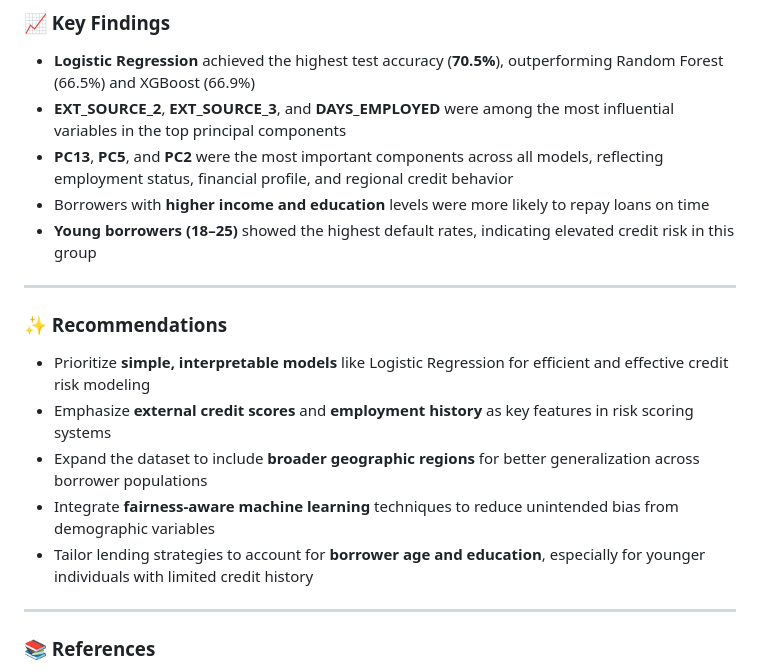
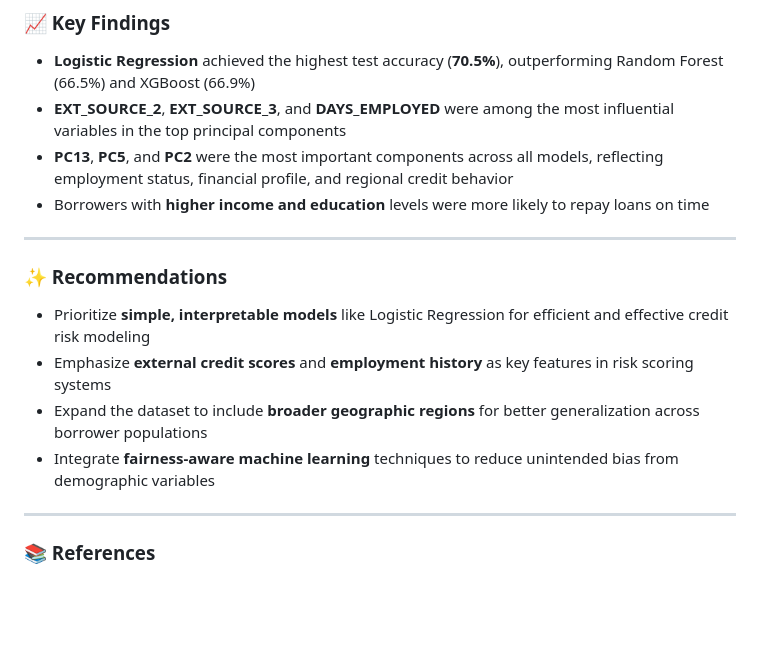
Before and after one commit to viet0901/Loan-Default-Risk-by-Demographics-Finance, a Markdown page: README.md, the part around the change. Rendered like a GitHub page; blank space fills up the shorter version.

```diff
--- a/README.md
+++ b/README.md
@@ -51,7 +51,6 @@ This project evaluates how demographic and financial factors influence loan defa
 * **EXT\_SOURCE\_2**, **EXT\_SOURCE\_3**, and **DAYS\_EMPLOYED** were among the most influential variables in the top principal components
 * **PC13**, **PC5**, and **PC2** were the most important components across all models, reflecting employment status, financial profile, and regional credit behavior
 * Borrowers with **higher income and education** levels were more likely to repay loans on time
-* **Young borrowers (18–25)** showed the highest default rates, indicating elevated credit risk in this group
 
 ---
 
@@ -61,7 +60,6 @@ This project evaluates how demographic and financial factors influence loan defa
 * Emphasize **external credit scores** and **employment history** as key features in risk scoring systems
 * Expand the dataset to include **broader geographic regions** for better generalization across borrower populations
 * Integrate **fairness-aware machine learning** techniques to reduce unintended bias from demographic variables
-* Tailor lending strategies to account for **borrower age and education**, especially for younger individuals with limited credit history
 
 ---
 
```
